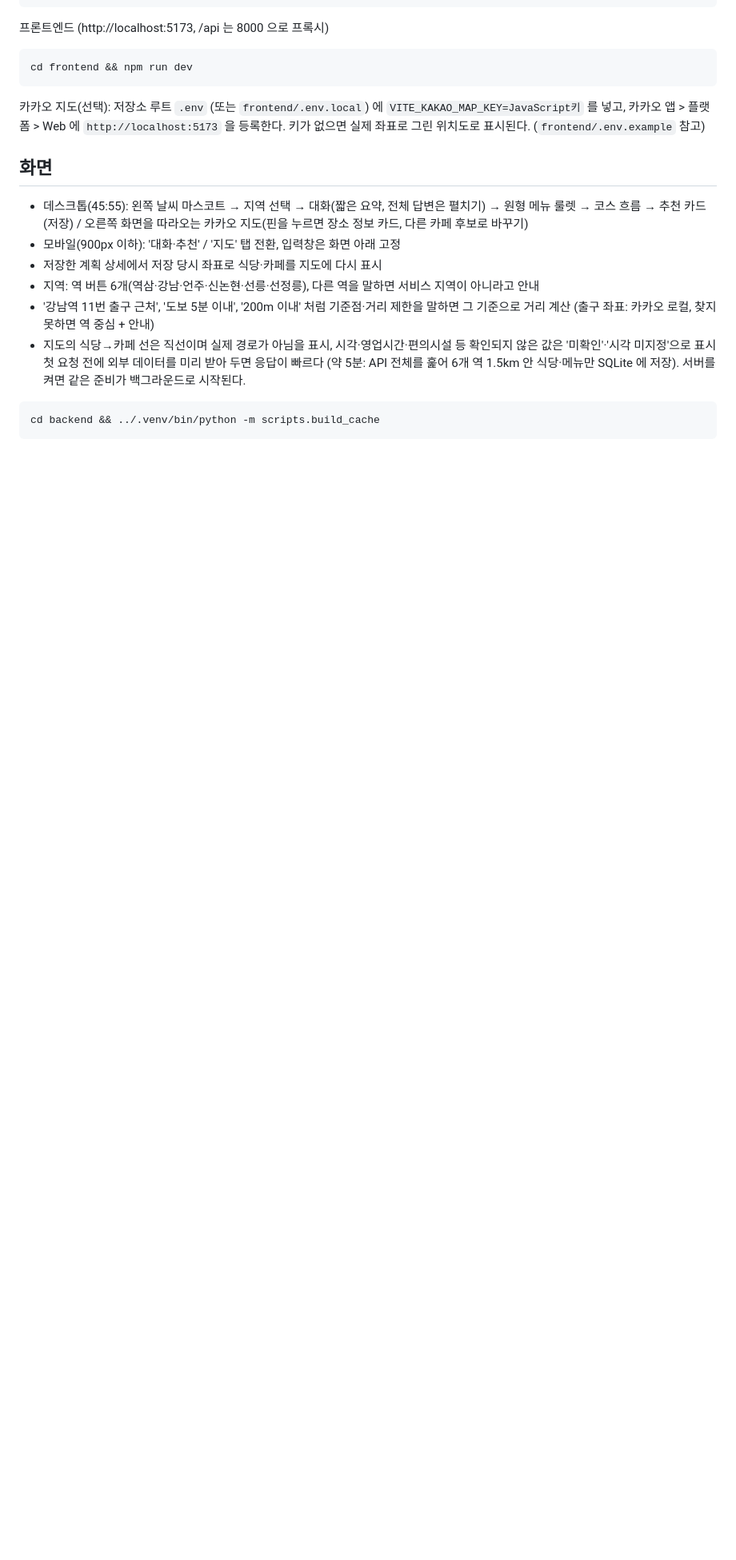
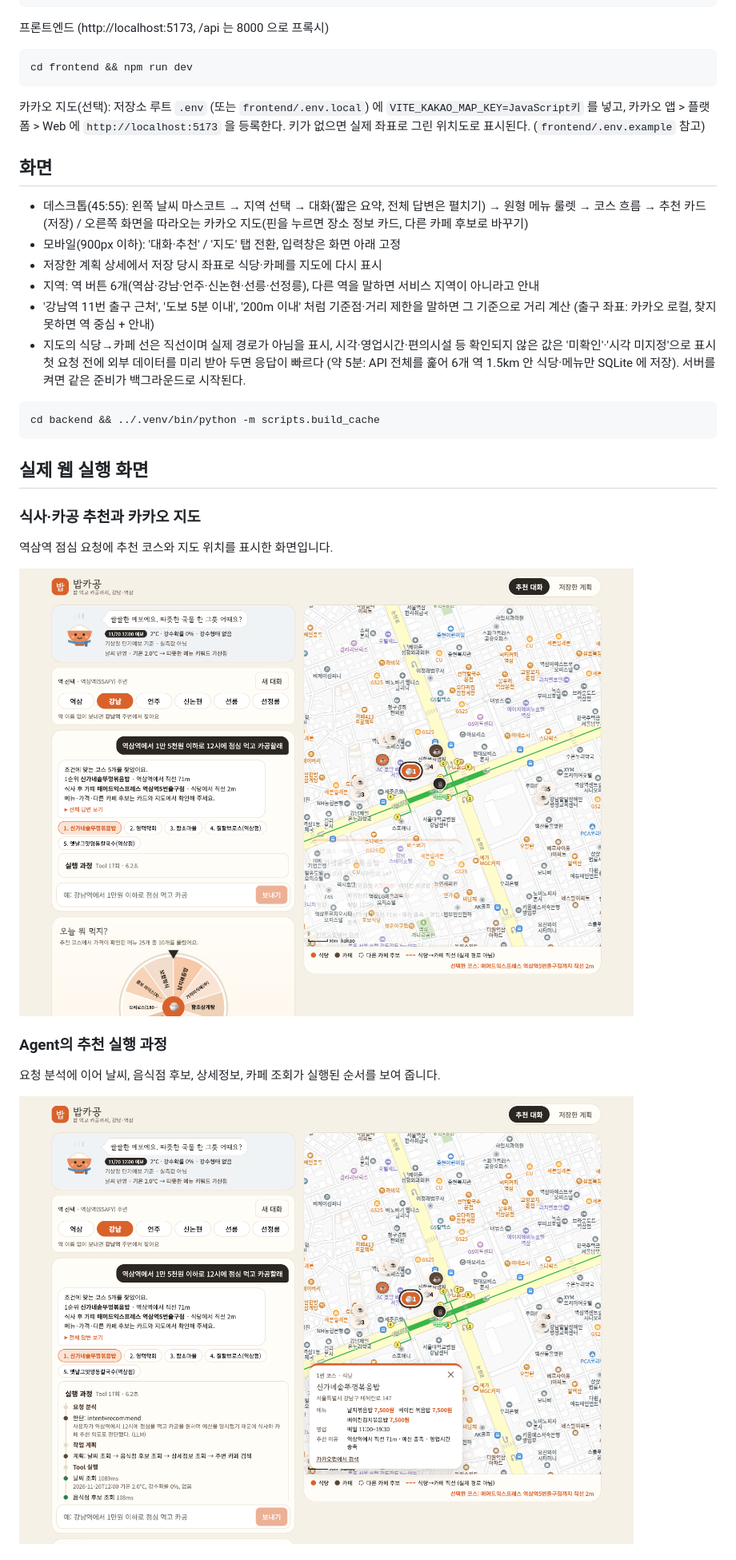
Before and after one commit to yeonddyu/babkagong, a Markdown page: README.md, the part around one of its changes. Shown at 80% size. Rendered like a GitHub page; pictures changed too: docs/verification_screens/02-recommendation-map.png (added), docs/verification_screens/03-tool-timeline.png (added); blank space fills up the shorter version.

Commit message:
docs: publish checklist and web screenshots

````diff
--- a/README.md
+++ b/README.md
@@ -48,3 +48,17 @@ cd frontend && npm run dev
 cd backend && ../.venv/bin/python -m scripts.build_cache
 ```
 
+## 실제 웹 실행 화면
+
+### 식사·카공 추천과 카카오 지도
+
+역삼역 점심 요청에 추천 코스와 지도 위치를 표시한 화면입니다.
+
+![식사·카공 추천과 카카오 지도](docs/verification_screens/02-recommendation-map.png)
+
+### Agent의 추천 실행 과정
+
+요청 분석에 이어 날씨, 음식점 후보, 상세정보, 카페 조회가 실행된 순서를 보여 줍니다.
+
+![Agent의 추천 실행 과정](docs/verification_screens/03-tool-timeline.png)
+
````
Also changed, not shown: other parts of README.md (+13 -0 lines), docs/verification_screens/04-plan-detail.png (added), docs/verification_screens/07-replan-limit.png (added), 1 other file.
